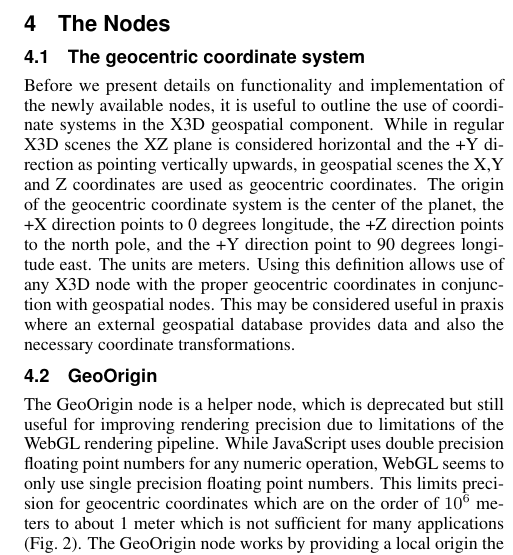
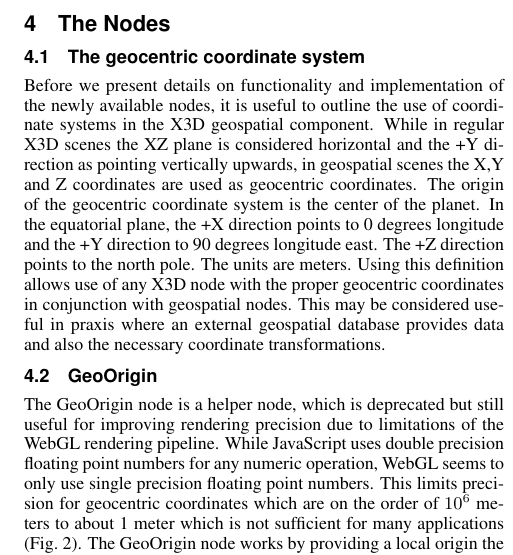
Before and after one commit to MBARIMike/papers, a LaTeX paper (X3DGeospatialComponent/X3DGeospatialComponent.tex): part of one column of page 2 of 7, cut so that both start at the same text. Compiled offline with pdfLaTeX.

Commit message:
Fixes Issue #16

```diff
--- a/X3DGeospatialComponent/X3DGeospatialComponent.tex
+++ b/X3DGeospatialComponent/X3DGeospatialComponent.tex
@@ -176,9 +176,11 @@
 useful to outline the use of coordinate systems in the X3D geospatial component. While in regular
 X3D scenes the XZ plane is considered horizontal and the +Y direction as pointing vertically
 upwards, in geospatial scenes the X,Y and Z coordinates are used as geocentric coordinates. The
-origin of the geocentric coordinate system is the center of the planet, the +X direction points to 0
-degrees longitude, the +Z direction points to the north pole, and the +Y direction point to 90
-degrees longitude east. The units are meters. Using this definition allows use of any X3D node with
+origin of the geocentric coordinate system is the center of the planet.
+In the equatorial plane, the +X direction points to 0 degrees longitude
+and the +Y direction to 90 degrees longitude east. The +Z direction points
+to the north pole.
+The units are meters. Using this definition allows use of any X3D node with
 the proper geocentric coordinates in conjunction with geospatial nodes. This may be considered
 useful in praxis where an external geospatial database provides data and also the necessary
 coordinate transformations.
```
